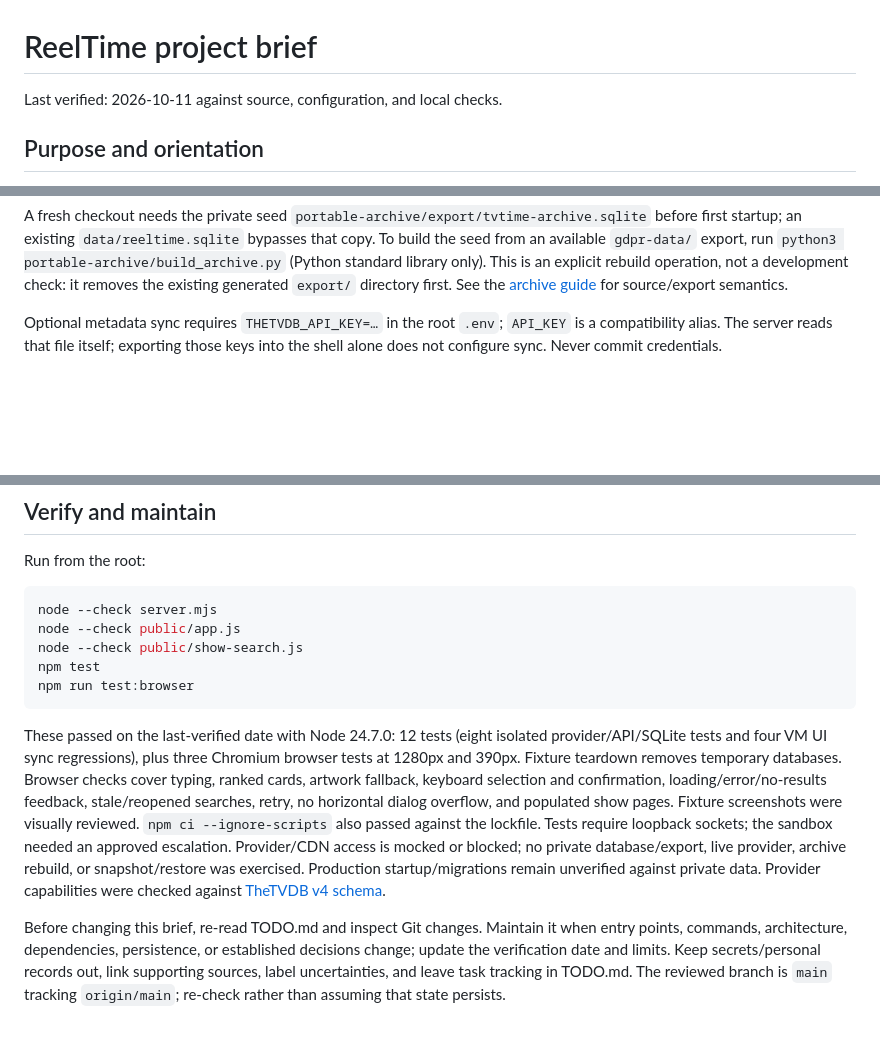
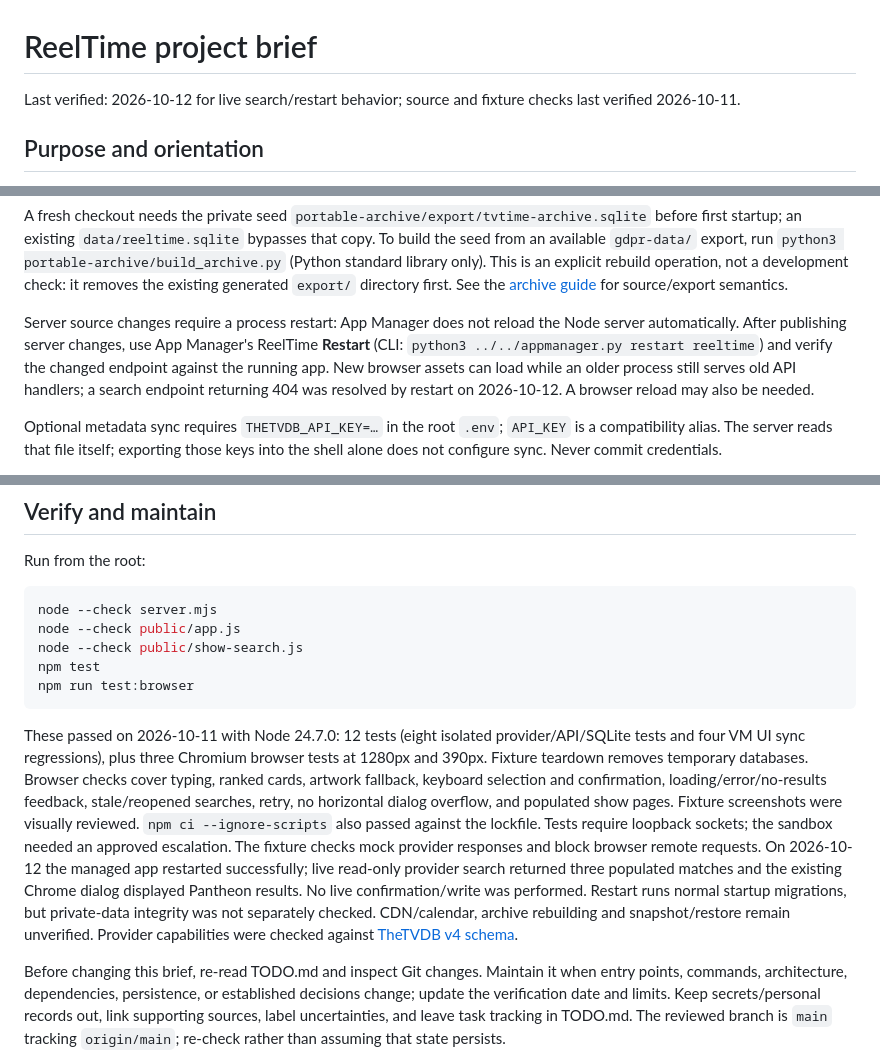
Before and after one commit to FaridZandi/tvtimeexport, a Markdown page: PROJECT_BRIEF.md, 3 parts joined by grey strips. Drawn GitHub-style; blank space fills up the shorter version.

````diff
--- a/PROJECT_BRIEF.md
+++ b/PROJECT_BRIEF.md
@@ -1,6 +1,7 @@
 # ReelTime project brief
 
-Last verified: 2026-10-11 against source, configuration, and local checks.
+Last verified: 2026-10-12 for live search/restart behavior; source and fixture checks
+last verified 2026-10-11.
 
 ## Purpose and orientation
 
@@ -32,6 +33,13 @@ To build the seed from an available `gdpr-data/` export, run
 This is an explicit rebuild operation, not a development check: it removes the
 existing generated `export/` directory first. See the
 [archive guide](portable-archive/README.md) for source/export semantics.
+
+Server source changes require a process restart: App Manager does not reload the
+Node server automatically. After publishing server changes, use App Manager's
+ReelTime **Restart** (CLI: `python3 ../../appmanager.py restart reeltime`) and verify
+the changed endpoint against the running app. New browser assets can load while
+an older process still serves old API handlers; a search endpoint returning 404
+was resolved by restart on 2026-10-12. A browser reload may also be needed.
 
 Optional metadata sync requires `THETVDB_API_KEY=…` in the root `.env`;
 `API_KEY` is a compatibility alias. The server reads that file itself; exporting
@@ -116,7 +124,7 @@ npm test
 npm run test:browser
 ```
 
-These passed on the last-verified date with Node 24.7.0: 12 tests (eight isolated
+These passed on 2026-10-11 with Node 24.7.0: 12 tests (eight isolated
 provider/API/SQLite tests and four VM UI sync regressions), plus three Chromium
 browser tests at 1280px and 390px. Fixture teardown removes temporary databases.
 Browser checks cover typing, ranked cards, artwork fallback, keyboard selection and
@@ -124,9 +132,12 @@ confirmation, loading/error/no-results feedback, stale/reopened searches, retry,
 no horizontal dialog overflow, and populated show pages. Fixture screenshots were
 visually reviewed. `npm ci --ignore-scripts` also passed against the lockfile.
 Tests require loopback sockets; the sandbox needed an approved escalation.
-Provider/CDN access is mocked or blocked; no private database/export, live provider,
-archive rebuild, or snapshot/restore was exercised. Production startup/migrations
-remain unverified against private data. Provider capabilities were checked against
+The fixture checks mock provider responses and block browser remote requests.
+On 2026-10-12 the managed app restarted successfully; live read-only provider search
+returned three populated matches and the existing Chrome dialog displayed Pantheon
+results. No live confirmation/write was performed. Restart runs normal startup
+migrations, but private-data integrity was not separately checked. CDN/calendar,
+archive rebuilding and snapshot/restore remain unverified. Provider capabilities were checked against
 [TheTVDB v4 schema](https://github.com/thetvdb/v4-api/blob/main/docs/swagger.yml).
 
 Before changing this brief, re-read TODO.md and inspect Git changes. Maintain it
````
Also changed, not shown: README.md (+5 -0 lines), TODO.md (+4 -0 lines).
